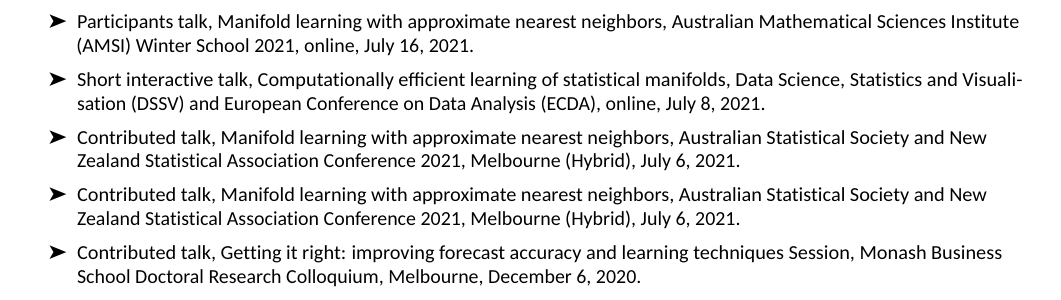
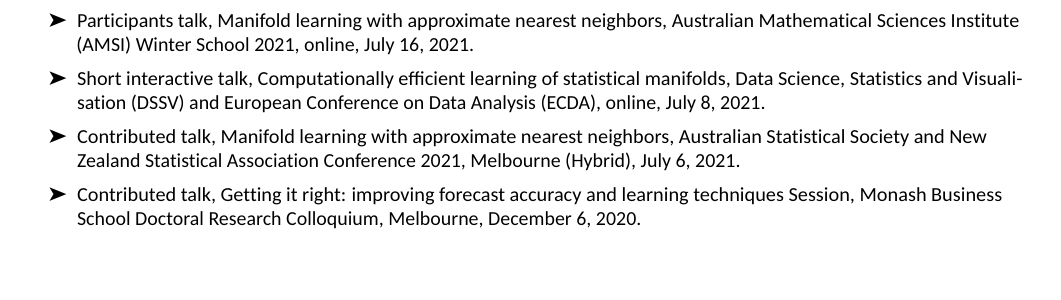
Before and after one commit to ffancheng/FanCV, an R Markdown document (FanCV_academic.Rmd): part of page 1 of 2, cut so that both start at the same text, the shorter picture padded with empty space. The pictures show the output file FanCV_academic.pdf that the author committed with the source.

Commit message:
Remove duplicated entry

````diff
--- a/FanCV_academic.Rmd
+++ b/FanCV_academic.Rmd
@@ -154,8 +154,6 @@ tribble(
 
 - Contributed talk, Manifold learning with approximate nearest neighbors, \href{https://anzsc2021.com.au/}{Australian Statistical Society and New Zealand Statistical Association Conference 2021}, Melbourne (Hybrid), July 6, 2021.
 
-- Contributed talk, Manifold learning with approximate nearest neighbors, \href{https://anzsc2021.com.au/}{Australian Statistical Society and New Zealand Statistical Association Conference 2021}, Melbourne (Hybrid), July 6, 2021.
-
 - Contributed talk, Getting it right: improving forecast accuracy and learning techniques Session, Monash Business School Doctoral Research Colloquium, Melbourne, December 6, 2020.
 
 <!-- ```{r conference, results='asis'} -->
````
Also changed, not shown: FanCV_academic.pdf, FanCV_academic.tex.
